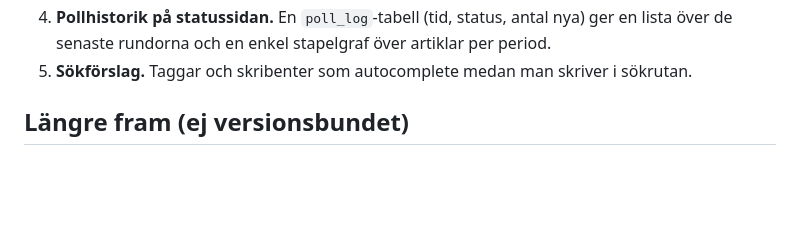
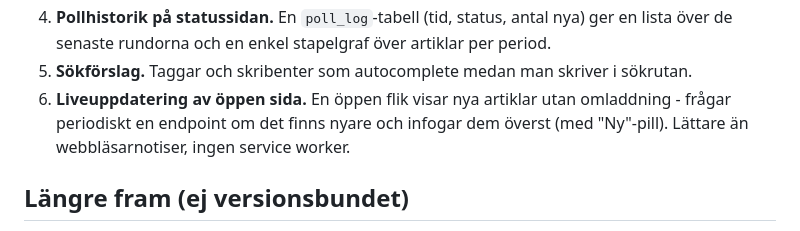
Before and after one commit to Armandur/kt-rss, a Markdown page: ROADMAP.md, the part around the change. GitHub-like rendering; blank space fills up the shorter version.

Commit message:
Lägg liveuppdatering som punkt 6 i v5.1.0
En öppen flik ska kunna visa nya artiklar utan omladdning. Lättviktigt
alternativ till webbläsarnotiser - polla en endpoint, infoga överst.

Co-Authored-By: Claude Opus 4.7 <noreply@anthropic.com>

```diff
--- a/ROADMAP.md
+++ b/ROADMAP.md
@@ -100,6 +100,10 @@ Prioordning enligt nedan.
    stapelgraf över artiklar per period.
 5. **Sökförslag.** Taggar och skribenter som autocomplete medan man
    skriver i sökrutan.
+6. **Liveuppdatering av öppen sida.** En öppen flik visar nya artiklar
+   utan omladdning - frågar periodiskt en endpoint om det finns nyare och
+   infogar dem överst (med "Ny"-pill). Lättare än webbläsarnotiser, ingen
+   service worker.
 
 ## Längre fram (ej versionsbundet)
 
```
